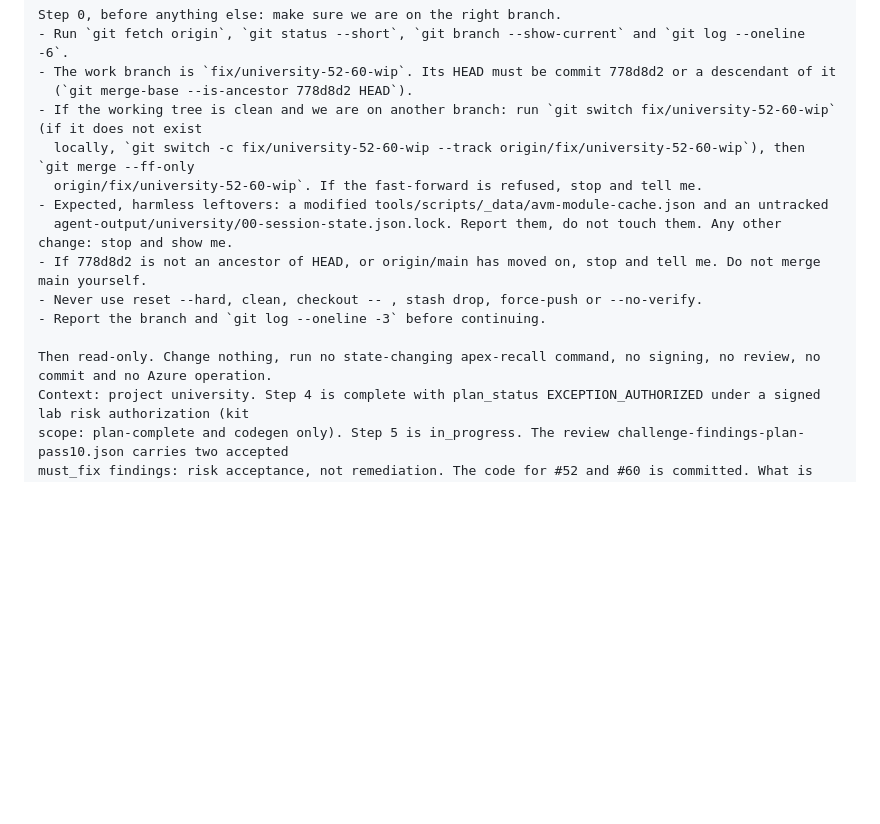
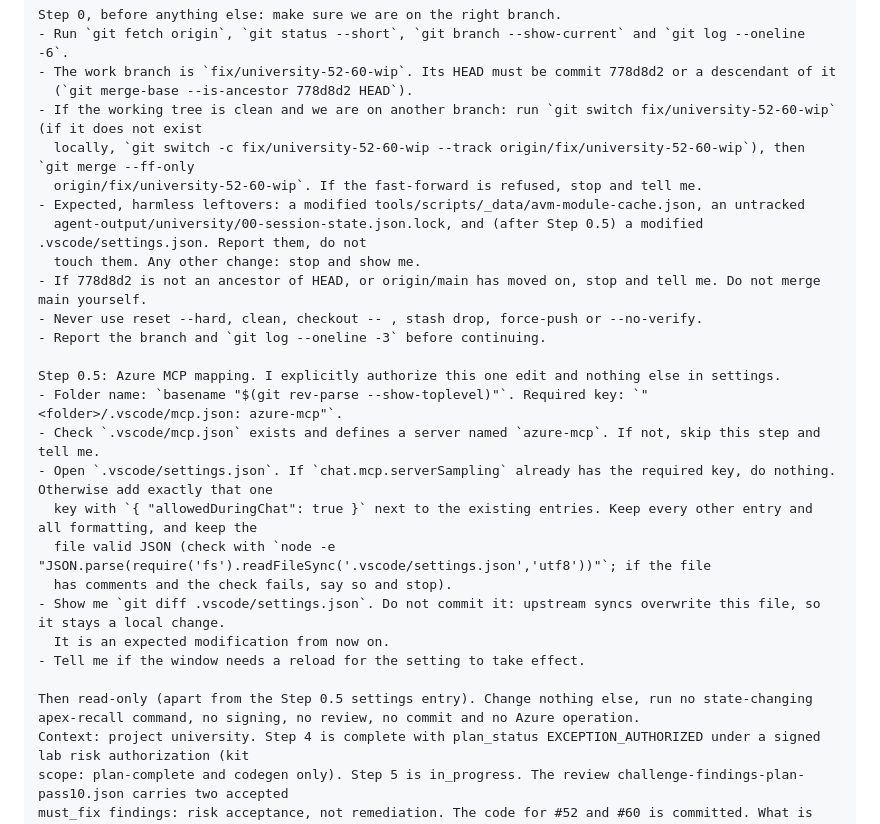
Before and after one commit to jonathan-vella/apex-factory-hackathon, a Markdown page: docs/coe-correction/prompts.md, the part around the change. Drawn GitHub-style; blank space fills up the shorter version.

```diff
--- a/docs/coe-correction/prompts.md
+++ b/docs/coe-correction/prompts.md
@@ -52,13 +52,25 @@ Step 0, before anything else: make sure we are on the right branch.
 - If the working tree is clean and we are on another branch: run `git switch fix/university-52-60-wip` (if it does not exist
   locally, `git switch -c fix/university-52-60-wip --track origin/fix/university-52-60-wip`), then `git merge --ff-only
   origin/fix/university-52-60-wip`. If the fast-forward is refused, stop and tell me.
-- Expected, harmless leftovers: a modified tools/scripts/_data/avm-module-cache.json and an untracked
-  agent-output/university/00-session-state.json.lock. Report them, do not touch them. Any other change: stop and show me.
+- Expected, harmless leftovers: a modified tools/scripts/_data/avm-module-cache.json, an untracked
+  agent-output/university/00-session-state.json.lock, and (after Step 0.5) a modified .vscode/settings.json. Report them, do not
+  touch them. Any other change: stop and show me.
 - If 778d8d2 is not an ancestor of HEAD, or origin/main has moved on, stop and tell me. Do not merge main yourself.
 - Never use reset --hard, clean, checkout -- , stash drop, force-push or --no-verify.
 - Report the branch and `git log --oneline -3` before continuing.
 
-Then read-only. Change nothing, run no state-changing apex-recall command, no signing, no review, no commit and no Azure operation.
+Step 0.5: Azure MCP mapping. I explicitly authorize this one edit and nothing else in settings.
+- Folder name: `basename "$(git rev-parse --show-toplevel)"`. Required key: `"<folder>/.vscode/mcp.json: azure-mcp"`.
+- Check `.vscode/mcp.json` exists and defines a server named `azure-mcp`. If not, skip this step and tell me.
+- Open `.vscode/settings.json`. If `chat.mcp.serverSampling` already has the required key, do nothing. Otherwise add exactly that one
+  key with `{ "allowedDuringChat": true }` next to the existing entries. Keep every other entry and all formatting, and keep the
+  file valid JSON (check with `node -e "JSON.parse(require('fs').readFileSync('.vscode/settings.json','utf8'))"`; if the file
+  has comments and the check fails, say so and stop).
+- Show me `git diff .vscode/settings.json`. Do not commit it: upstream syncs overwrite this file, so it stays a local change.
+  It is an expected modification from now on.
+- Tell me if the window needs a reload for the setting to take effect.
+
+Then read-only (apart from the Step 0.5 settings entry). Change nothing else, run no state-changing apex-recall command, no signing, no review, no commit and no Azure operation.
 Context: project university. Step 4 is complete with plan_status EXCEPTION_AUTHORIZED under a signed lab risk authorization (kit
 scope: plan-complete and codegen only). Step 5 is in_progress. The review challenge-findings-plan-pass10.json carries two accepted
 must_fix findings: risk acceptance, not remediation. The code for #52 and #60 is committed. What is left needs a live lab
```
Also changed, not shown: docs/coe-correction/README.md (+1 -1 lines).
